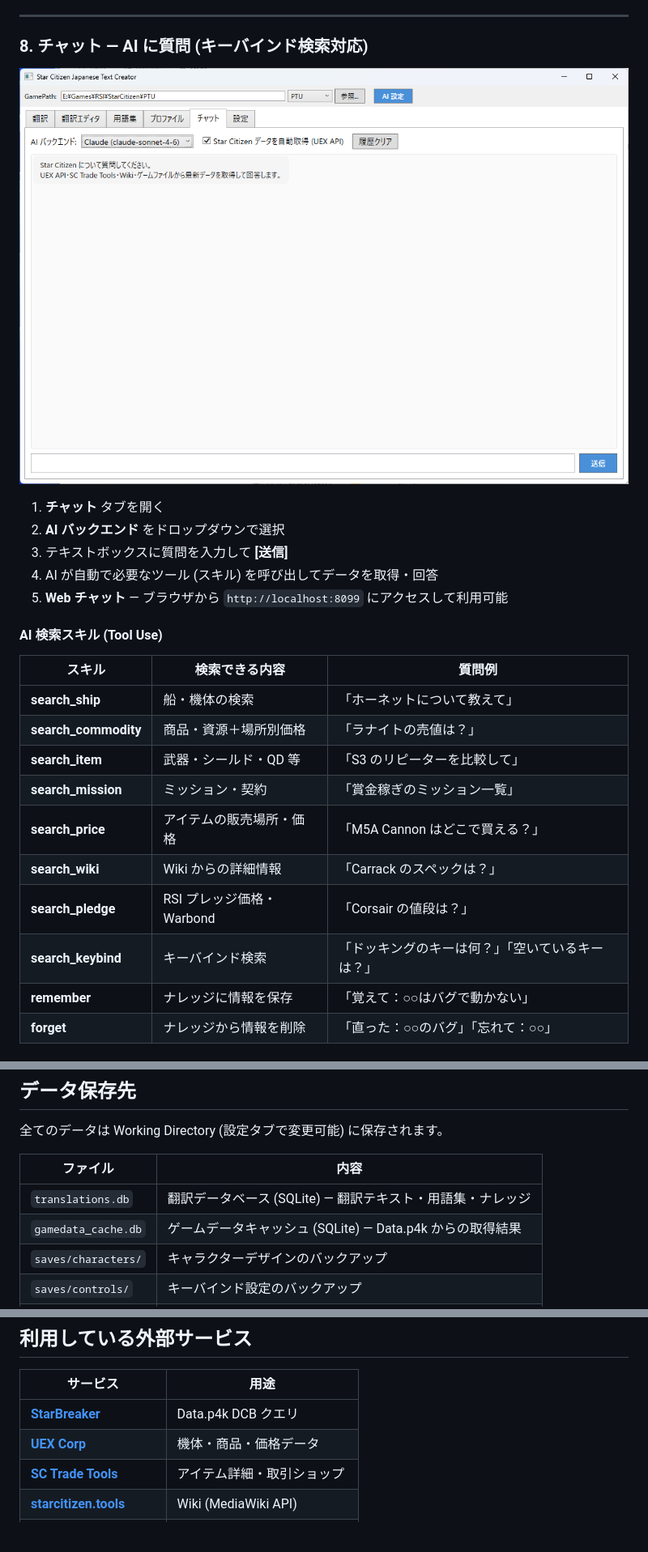
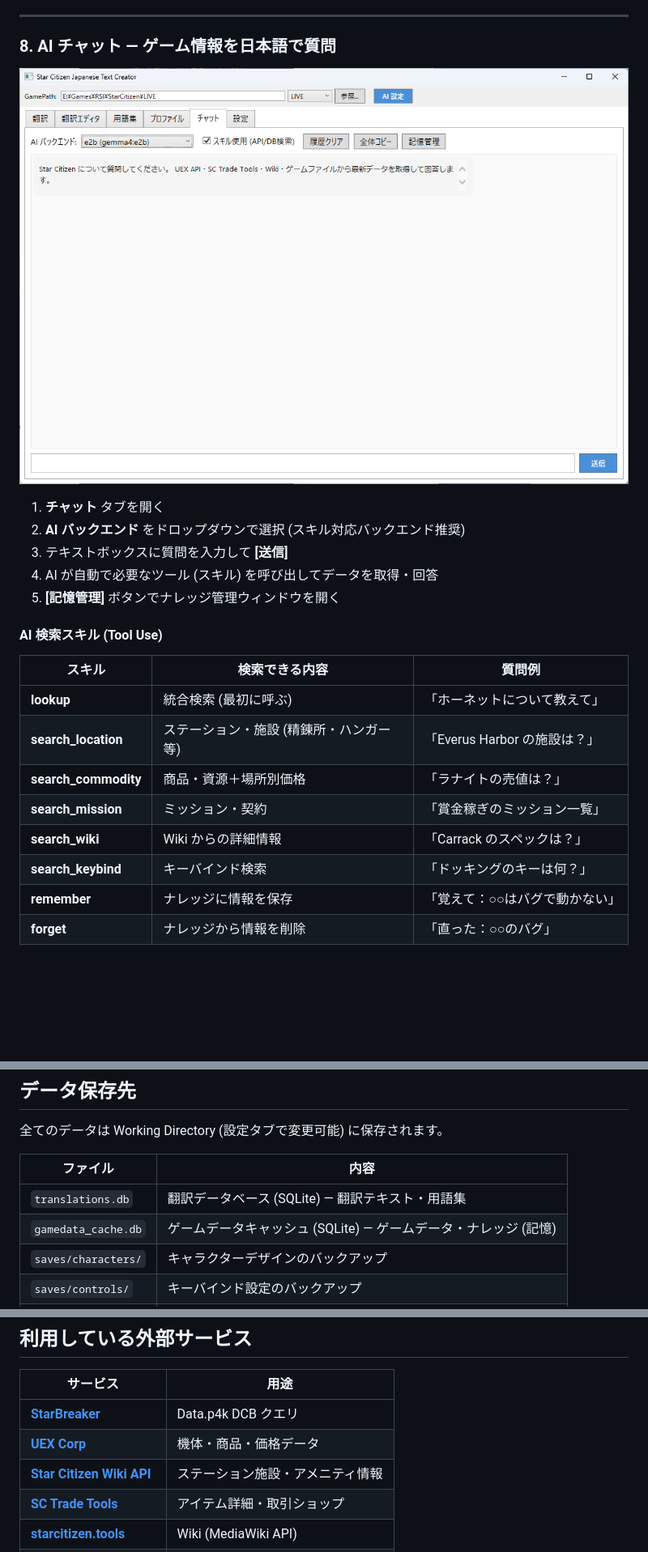
Before and after one commit to batake321/StarCitizenJapaneseTextCreater, a Markdown page: README.md, 3 parts joined by grey strips. Shown at 81% size. GitHub-like rendering; pictures changed too: image/chat.png; blank space fills up the shorter version.

```diff
--- a/README.md
+++ b/README.md
@@ -149,28 +151,26 @@ Star Citizen のゲーム内テキストを AI で日本語に翻訳し、ゲー
 
 ---
 
-### 8. チャット — AI に質問 (キーバインド検索対応)
+### 8. AI チャット — ゲーム情報を日本語で質問
 
 ![チャット](image/chat.png)
 
 1. **チャット** タブを開く
-2. **AI バックエンド** をドロップダウンで選択
+2. **AI バックエンド** をドロップダウンで選択 (スキル対応バックエンド推奨)
 3. テキストボックスに質問を入力して **[送信]**
 4. AI が自動で必要なツール (スキル) を呼び出してデータを取得・回答
-5. **Web チャット** — ブラウザから `http://localhost:8099` にアクセスして利用可能
+5. **[記憶管理]** ボタンでナレッジ管理ウィンドウを開く
 
 #### AI 検索スキル (Tool Use)
 
 | スキル | 検索できる内容 | 質問例 |
 |---|---|---|
-| **search_ship** | 船・機体の検索 | 「ホーネットについて教えて」 |
+| **lookup** | 統合検索 (最初に呼ぶ) | 「ホーネットについて教えて」 |
+| **search_location** | ステーション・施設 (精錬所・ハンガー等) | 「Everus Harbor の施設は？」 |
 | **search_commodity** | 商品・資源＋場所別価格 | 「ラナイトの売値は？」 |
-| **search_item** | 武器・シールド・QD 等 | 「S3 のリピーターを比較して」 |
 | **search_mission** | ミッション・契約 | 「賞金稼ぎのミッション一覧」 |
-| **search_price** | アイテムの販売場所・価格 | 「M5A Cannon はどこで買える？」 |
 | **search_wiki** | Wiki からの詳細情報 | 「Carrack のスペックは？」 |
-| **search_pledge** | RSI プレッジ価格・Warbond | 「Corsair の値段は？」 |
-| **search_keybind** | キーバインド検索 | 「ドッキングのキーは何？」「空いているキーは？」 |
+| **search_keybind** | キーバインド検索 | 「ドッキングのキーは何？」 |
 | **remember** | ナレッジに情報を保存 | 「覚えて：○○はバグで動かない」 |
-| **forget** | ナレッジから情報を削除 | 「直った：○○のバグ」「忘れて：○○」 |
+| **forget** | ナレッジから情報を削除 | 「直った：○○のバグ」 |
 
@@ -286,8 +299,8 @@ ollama pull gemma4:2b
 
 | ファイル | 内容 |
 |---|---|
-| `translations.db` | 翻訳データベース (SQLite) — 翻訳テキスト・用語集・ナレッジ |
-| `gamedata_cache.db` | ゲームデータキャッシュ (SQLite) — Data.p4k からの取得結果 |
+| `translations.db` | 翻訳データベース (SQLite) — 翻訳テキスト・用語集 |
+| `gamedata_cache.db` | ゲームデータキャッシュ (SQLite) — ゲームデータ・ナレッジ (記憶) |
 | `saves/characters/` | キャラクターデザインのバックアップ |
 | `saves/controls/` | キーバインド設定のバックアップ |
 | `output/global.ini` | 統合済み翻訳ファイル |
@@ -342,6 +355,7 @@ dotnet build -c Release
 |---|---|
 | **[StarBreaker](https://github.com/diogotr7/StarBreaker)** | Data.p4k DCB クエリ |
 | **[UEX Corp](https://uexcorp.space/)** | 機体・商品・価格データ |
+| **[Star Citizen Wiki API](https://api.star-citizen.wiki/)** | ステーション施設・アメニティ情報 |
 | **[SC Trade Tools](https://sc-trade.tools/)** | アイテム詳細・取引ショップ |
 | **[starcitizen.tools](https://starcitizen.tools/)** | Wiki (MediaWiki API) |
 | **Anthropic Claude API** | AI 翻訳・チャット |
```
Also changed, not shown: other parts of README.md (+74 -59 lines), image/Setting.png, image/memory.png (added), image/memory2.png (added), image/web.png (added), 10 other files.
